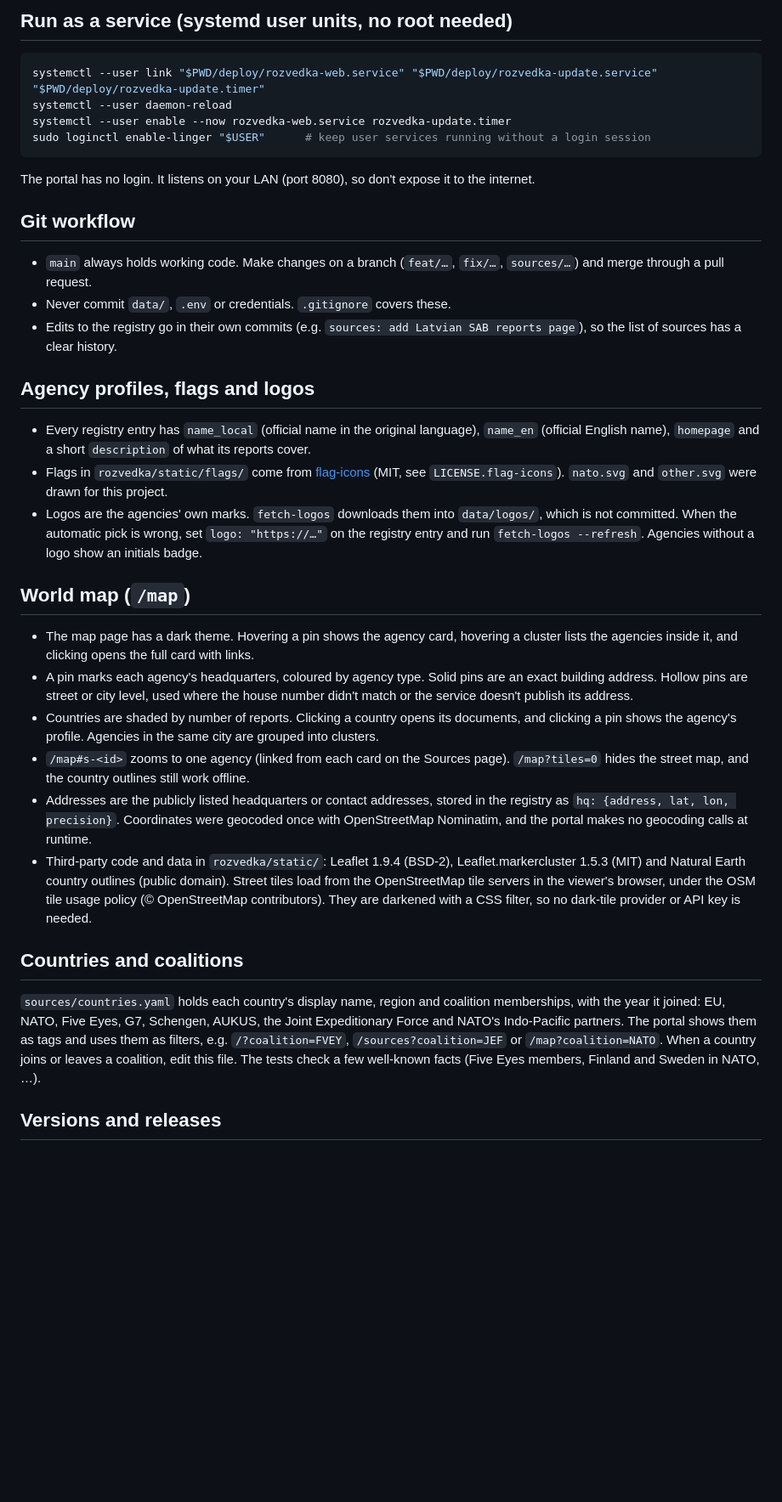
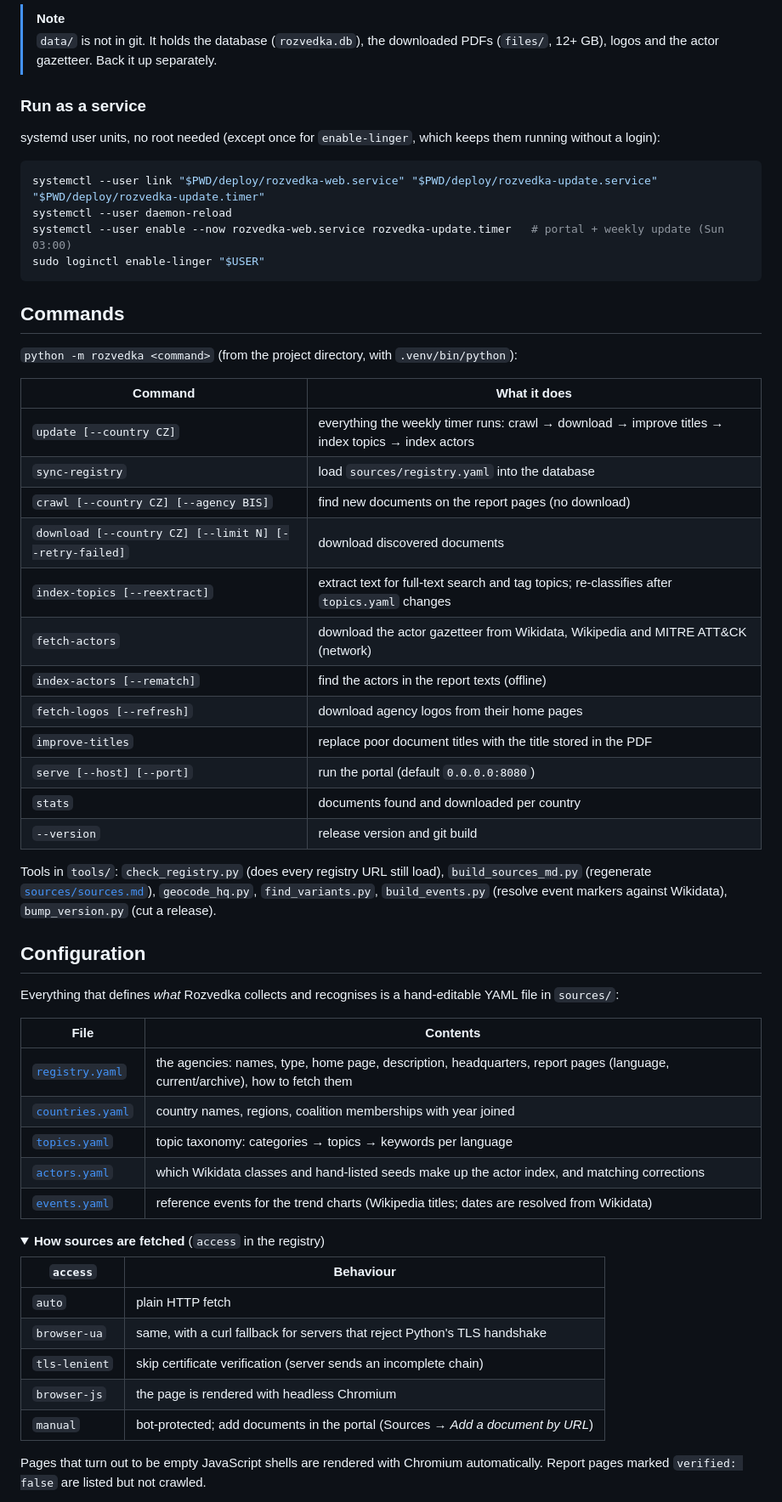
Before and after one commit to iiogurt/Rozvedka, a Markdown page: README.md, the part around one of its changes. Shown at 85% size. Drawn GitHub-style; folded sections open; blank space fills up the shorter version.

````diff
--- a/README.md
+++ b/README.md
@@ -46,56 +133,65 @@ python3 -m venv .venv && .venv/bin/pip install -r requirements.txt
 
-## Run as a service (systemd user units, no root needed)
+> [!NOTE]
+> `data/` is not in git. It holds the database (`rozvedka.db`), the downloaded PDFs (`files/`, 12+ GB), logos and
+> the actor gazetteer. Back it up separately.
+
+### Run as a service
+
+systemd user units, no root needed (except once for `enable-linger`, which keeps them running without a login):
 
 ```bash
 systemctl --user link "$PWD/deploy/rozvedka-web.service" "$PWD/deploy/rozvedka-update.service" "$PWD/deploy/rozvedka-update.timer"
 systemctl --user daemon-reload
-systemctl --user enable --now rozvedka-web.service rozvedka-update.timer
-sudo loginctl enable-linger "$USER"      # keep user services running without a login session
+systemctl --user enable --now rozvedka-web.service rozvedka-update.timer   # portal + weekly update (Sun 03:00)
+sudo loginctl enable-linger "$USER"
 ```
 
-The portal has no login. It listens on your LAN (port 8080), so don't expose it to the internet.
+## Commands
 
-## Git workflow
+`python -m rozvedka <command>` (from the project directory, with `.venv/bin/python`):
 
-- `main` always holds working code. Make changes on a branch (`feat/…`, `fix/…`, `sources/…`) and merge through a pull request.
-- Never commit `data/`, `.env` or credentials. `.gitignore` covers these.
-- Edits to the registry go in their own commits (e.g. `sources: add Latvian SAB reports page`), so the list of sources has a clear history.
+| Command | What it does |
+|---|---|
+| `update [--country CZ]` | everything the weekly timer runs: crawl → download → improve titles → index topics → index actors |
+| `sync-registry` | load `sources/registry.yaml` into the database |
+| `crawl [--country CZ] [--agency BIS]` | find new documents on the report pages (no download) |
+| `download [--country CZ] [--limit N] [--retry-failed]` | download discovered documents |
+| `index-topics [--reextract]` | extract text for full-text search and tag topics; re-classifies after `topics.yaml` changes |
+| `fetch-actors` | download the actor gazetteer from Wikidata, Wikipedia and MITRE ATT&CK (network) |
+| `index-actors [--rematch]` | find the actors in the report texts (offline) |
+| `fetch-logos [--refresh]` | download agency logos from their home pages |
+| `improve-titles` | replace poor document titles with the title stored in the PDF |
+| `serve [--host] [--port]` | run the portal (default `0.0.0.0:8080`) |
+| `stats` | documents found and downloaded per country |
+| `--version` | release version and git build |
 
-## Agency profiles, flags and logos
+Tools in `tools/`: `check_registry.py` (does every registry URL still load), `build_sources_md.py` (regenerate
+[`sources/sources.md`](sources/sources.md)), `geocode_hq.py`, `find_variants.py`, `build_events.py` (resolve event
+markers against Wikidata), `bump_version.py` (cut a release).
 
-- Every registry entry has `name_local` (official name in the original language), `name_en` (official English name),
-  `homepage` and a short `description` of what its reports cover.
-- Flags in `rozvedka/static/flags/` come from [flag-icons](https://github.com/lipis/flag-icons) (MIT, see
-  `LICENSE.flag-icons`). `nato.svg` and `other.svg` were drawn for this project.
-- Logos are the agencies' own marks. `fetch-logos` downloads them into `data/logos/`, which is not committed. When the
-  automatic pick is wrong, set `logo: "https://…"` on the registry entry and run `fetch-logos --refresh`.
-  Agencies without a logo show an initials badge.
+## Configuration
 
-## World map (`/map`)
+Everything that defines *what* Rozvedka collects and recognises is a hand-editable YAML file in `sources/`:
 
-- The map page has a dark theme. Hovering a pin shows the agency card, hovering a cluster lists the agencies
-  inside it, and clicking opens the full card with links.
-- A pin marks each agency's headquarters, coloured by agency type. Solid pins are an exact building address. Hollow
-  pins are street or city level, used where the house number didn't match or the service doesn't publish its address.
-- Countries are shaded by number of reports. Clicking a country opens its documents, and clicking a pin shows the
-  agency's profile. Agencies in the same city are grouped into clusters.
-- `/map#s-<id>` zooms to one agency (linked from each card on the Sources page). `/map?tiles=0` hides the street map,
-  and the country outlines still work offline.
-- Addresses are the publicly listed headquarters or contact addresses, stored in the registry as
-  `hq: {address, lat, lon, precision}`. Coordinates were geocoded once with OpenStreetMap Nominatim, and the portal
-  makes no geocoding calls at runtime.
-- Third-party code and data in `rozvedka/static/`: Leaflet 1.9.4 (BSD-2), Leaflet.markercluster 1.5.3 (MIT) and Natural
-  Earth country outlines (public domain). Street tiles load from the OpenStreetMap tile servers in the viewer's browser,
-  under the OSM tile usage policy (© OpenStreetMap contributors). They are darkened with a CSS filter, so no
-  dark-tile provider or API key is needed.
+| File | Contents |
+|---|---|
+| [`registry.yaml`](sources/registry.yaml) | the agencies: names, type, home page, description, headquarters, report pages (language, current/archive), how to fetch them |
+| [`countries.yaml`](sources/countries.yaml) | country names, regions, coalition memberships with year joined |
+| [`topics.yaml`](sources/topics.yaml) | topic taxonomy: categories → topics → keywords per language |
+| [`actors.yaml`](sources/actors.yaml) | which Wikidata classes and hand-listed seeds make up the actor index, and matching corrections |
+| [`events.yaml`](sources/events.yaml) | reference events for the trend charts (Wikipedia titles; dates are resolved from Wikidata) |
 
-## Countries and coalitions
+<details>
+<summary><b>How sources are fetched</b> (<code>access</code> in the registry)</summary>
 
-`sources/countries.yaml` holds each country's display name, region and coalition memberships, with the year it
-joined: EU, NATO, Five Eyes, G7, Schengen, AUKUS, the Joint Expeditionary Force and NATO's Indo-Pacific partners.
-The portal shows them as tags and uses them as filters, e.g. `/?coalition=FVEY`, `/sources?coalition=JEF` or
-`/map?coalition=NATO`. When a country joins or leaves a coalition, edit this file. The tests check a few
-well-known facts (Five Eyes members, Finland and Sweden in NATO, …).
+| `access` | Behaviour |
+|---|---|
+| `auto` | plain HTTP fetch |
+| `browser-ua` | same, with a curl fallback for servers that reject Python's TLS handshake |
+| `tls-lenient` | skip certificate verification (server sends an incomplete chain) |
+| `browser-js` | the page is rendered with headless Chromium |
+| `manual` | bot-protected; add documents in the portal (Sources → *Add a document by URL*) |
 
-## Versions and releases
+Pages that turn out to be empty JavaScript shells are rendered with Chromium automatically. Report pages marked
+`verified: false` are listed but not crawled.
 
````
Also changed, not shown: other parts of README.md (+219 -111 lines), CHANGELOG.md (+10 -1 lines), docs/images/actor.png (added), docs/images/map.png (added), docs/images/matrix.png (added), docs/images/terms.png (added), docs/images/topics.png (added), docs/images/trends.png (added), 3 other files.
